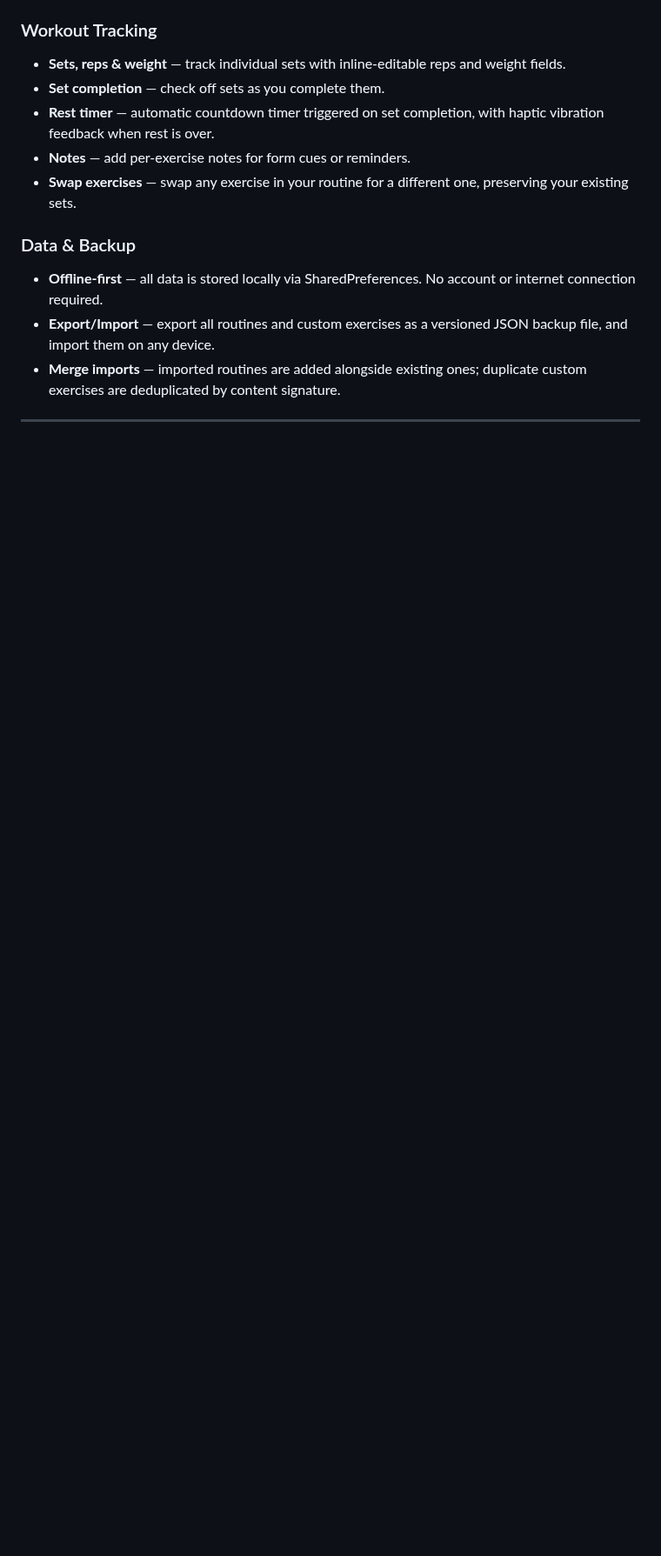
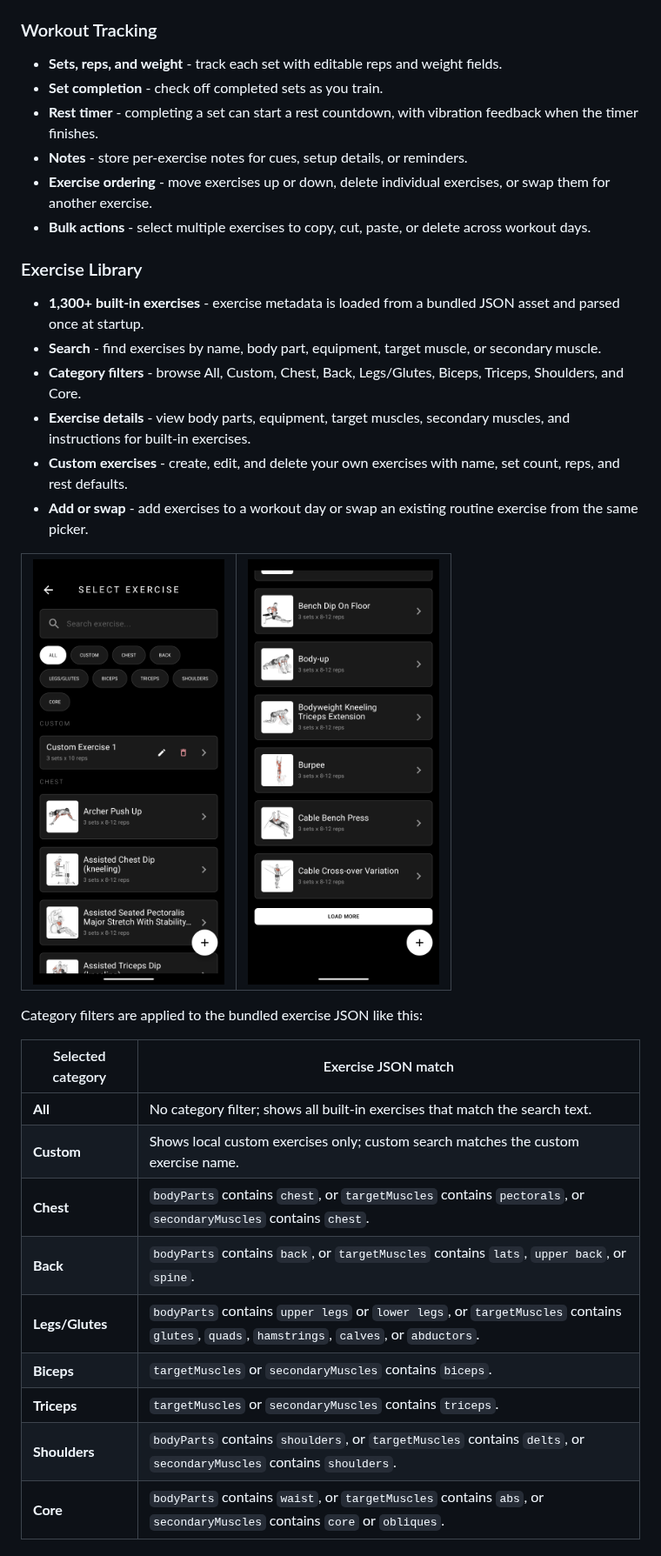
Before and after one commit to JitishxD/gymuu, a Markdown page: README.md, the part around one of its changes. Shown at 87% size. GitHub-like rendering; pictures changed too: docs/images/img4.png, docs/images/img5.png (added); blank space fills up the shorter version.

Commit message:
Update README.md and docs images

```diff
--- a/README.md
+++ b/README.md
@@ -54,13 +46,40 @@
 </p>
 
 ### Workout Tracking
-- **Sets, reps & weight** — track individual sets with inline-editable reps and weight fields.
-- **Set completion** — check off sets as you complete them.
-- **Rest timer** — automatic countdown timer triggered on set completion, with haptic vibration feedback when rest is over.
-- **Notes** — add per-exercise notes for form cues or reminders.
-- **Swap exercises** — swap any exercise in your routine for a different one, preserving your existing sets.
+- **Sets, reps, and weight** - track each set with editable reps and weight fields.
+- **Set completion** - check off completed sets as you train.
+- **Rest timer** - completing a set can start a rest countdown, with vibration feedback when the timer finishes.
+- **Notes** - store per-exercise notes for cues, setup details, or reminders.
+- **Exercise ordering** - move exercises up or down, delete individual exercises, or swap them for another exercise.
+- **Bulk actions** - select multiple exercises to copy, cut, paste, or delete across workout days.
 
-### Data & Backup
-- **Offline-first** — all data is stored locally via SharedPreferences. No account or internet connection required.
-- **Export/Import** — export all routines and custom exercises as a versioned JSON backup file, and import them on any device.
-- **Merge imports** — imported routines are added alongside existing ones; duplicate custom exercises are deduplicated by content signature.
+### Exercise Library
+- **1,300+ built-in exercises** - exercise metadata is loaded from a bundled JSON asset and parsed once at startup.
+- **Search** - find exercises by name, body part, equipment, target muscle, or secondary muscle.
+- **Category filters** - browse All, Custom, Chest, Back, Legs/Glutes, Biceps, Triceps, Shoulders, and Core.
+- **Exercise details** - view body parts, equipment, target muscles, secondary muscles, and instructions for built-in exercises.
+- **Custom exercises** - create, edit, and delete your own exercises with name, set count, reps, and rest defaults.
+- **Add or swap** - add exercises to a workout day or swap an existing routine exercise from the same picker.
+
+<table align="center">
+  <tr>
+    <td><img src="./docs/images/img4.png" width="220"/></td>
+    <td><img src="./docs/images/img5.png" width="220"/></td>
+  </tr>
+</table>
+
+Category filters are applied to the bundled exercise JSON like this:
+
+| Selected category | Exercise JSON match |
+|---|---|
+| **All** | No category filter; shows all built-in exercises that match the search text. |
+| **Custom** | Shows local custom exercises only; custom search matches the custom exercise name. |
+| **Chest** | `bodyParts` contains `chest`, or `targetMuscles` contains `pectorals`, or `secondaryMuscles` contains `chest`. |
+| **Back** | `bodyParts` contains `back`, or `targetMuscles` contains `lats`, `upper back`, or `spine`. |
+| **Legs/Glutes** | `bodyParts` contains `upper legs` or `lower legs`, or `targetMuscles` contains `glutes`, `quads`, `hamstrings`, `calves`, or `abductors`. |
+| **Biceps** | `targetMuscles` or `secondaryMuscles` contains `biceps`. |
+| **Triceps** | `targetMuscles` or `secondaryMuscles` contains `triceps`. |
+| **Shoulders** | `bodyParts` contains `shoulders`, or `targetMuscles` contains `delts`, or `secondaryMuscles` contains `shoulders`. |
+| **Core** | `bodyParts` contains `waist`, or `targetMuscles` contains `abs`, or `secondaryMuscles` contains `core` or `obliques`. |
+
+
```
Also changed, not shown: other parts of README.md (+51 -48 lines), docs/images/img1.png, docs/images/img2.png, docs/images/img3.png, docs/images/img6.png (added).
